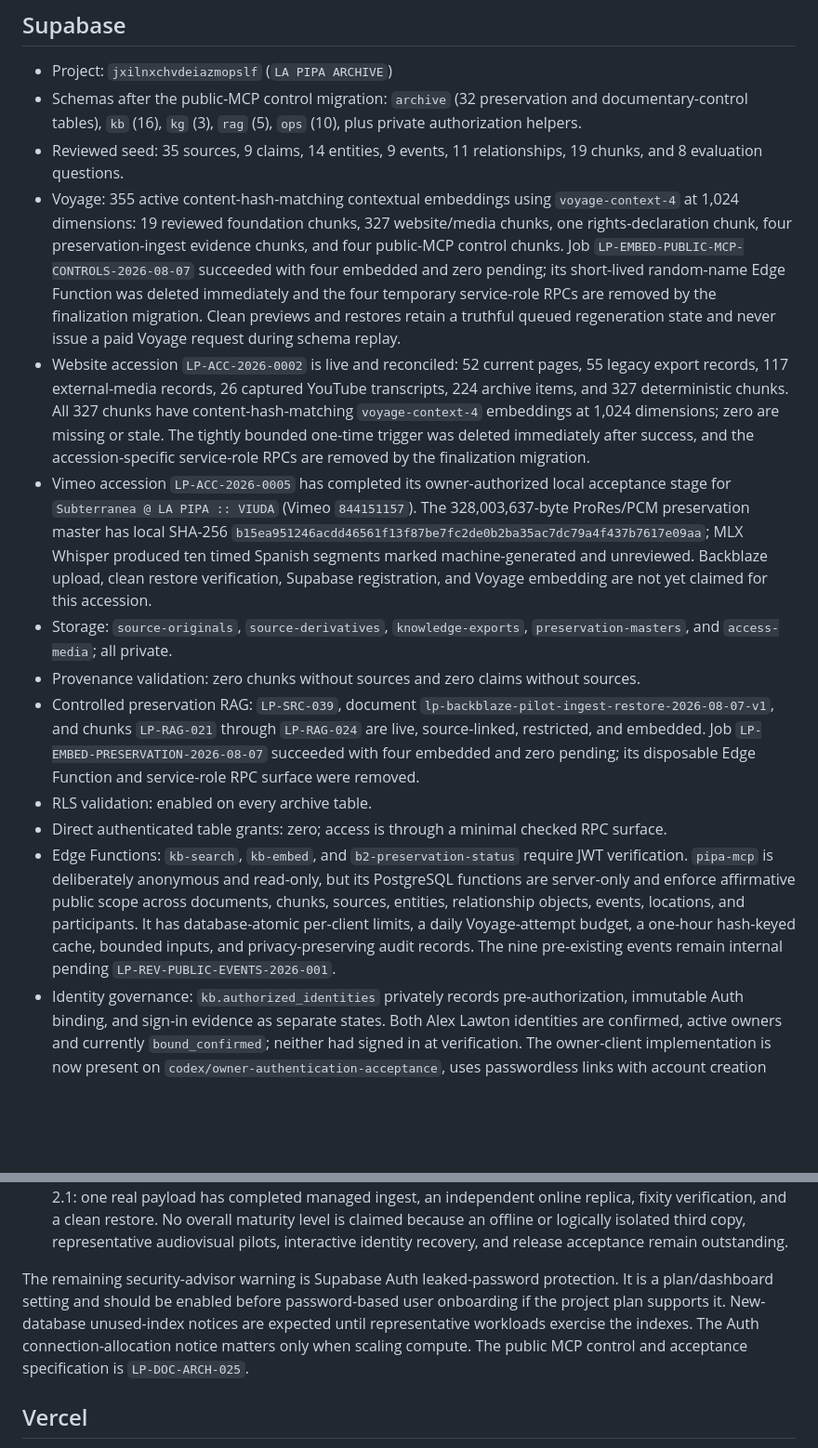
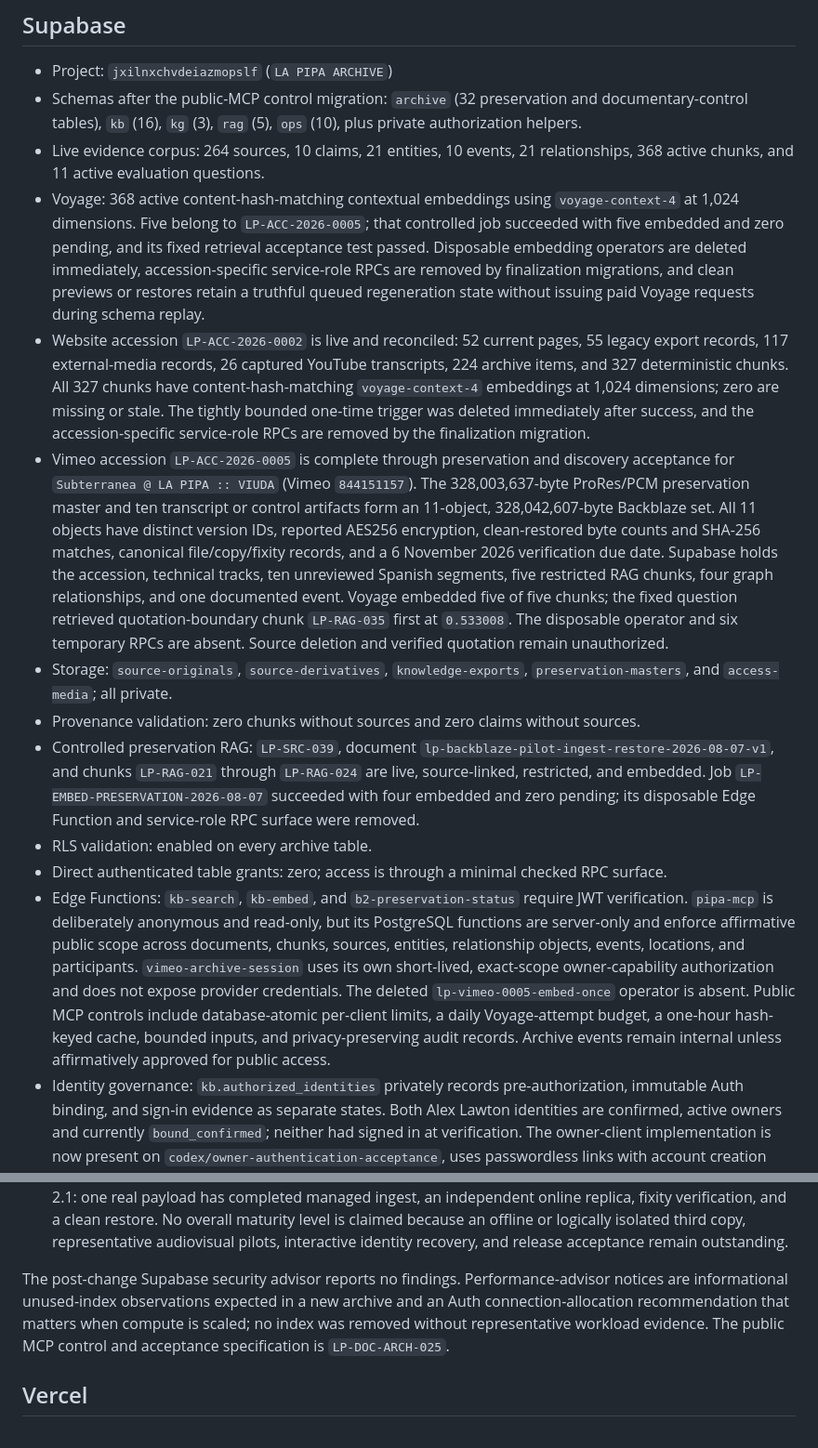
Before and after one commit to alex-lapipa/lapipa.archives, a Markdown page: docs/implementation-status.md, 2 parts joined by grey strips. Shown at 93% size. Drawn GitHub-style; blank space fills up the shorter version.

```diff
--- a/docs/implementation-status.md
+++ b/docs/implementation-status.md
@@ -4,16 +4,16 @@
 
 - Project: `jxilnxchvdeiazmopslf` (`LA PIPA ARCHIVE`)
 - Schemas after the public-MCP control migration: `archive` (32 preservation and documentary-control tables), `kb` (16), `kg` (3), `rag` (5), `ops` (10), plus private authorization helpers.
-- Reviewed seed: 35 sources, 9 claims, 14 entities, 9 events, 11 relationships, 19 chunks, and 8 evaluation questions.
-- Voyage: 355 active content-hash-matching contextual embeddings using `voyage-context-4` at 1,024 dimensions: 19 reviewed foundation chunks, 327 website/media chunks, one rights-declaration chunk, four preservation-ingest evidence chunks, and four public-MCP control chunks. Job `LP-EMBED-PUBLIC-MCP-CONTROLS-2026-08-07` succeeded with four embedded and zero pending; its short-lived random-name Edge Function was deleted immediately and the four temporary service-role RPCs are removed by the finalization migration. Clean previews and restores retain a truthful queued regeneration state and never issue a paid Voyage request during schema replay.
+- Live evidence corpus: 264 sources, 10 claims, 21 entities, 10 events, 21 relationships, 368 active chunks, and 11 active evaluation questions.
+- Voyage: 368 active content-hash-matching contextual embeddings using `voyage-context-4` at 1,024 dimensions. Five belong to `LP-ACC-2026-0005`; that controlled job succeeded with five embedded and zero pending, and its fixed retrieval acceptance test passed. Disposable embedding operators are deleted immediately, accession-specific service-role RPCs are removed by finalization migrations, and clean previews or restores retain a truthful queued regeneration state without issuing paid Voyage requests during schema replay.
 - Website accession `LP-ACC-2026-0002` is live and reconciled: 52 current pages, 55 legacy export records, 117 external-media records, 26 captured YouTube transcripts, 224 archive items, and 327 deterministic chunks. All 327 chunks have content-hash-matching `voyage-context-4` embeddings at 1,024 dimensions; zero are missing or stale. The tightly bounded one-time trigger was deleted immediately after success, and the accession-specific service-role RPCs are removed by the finalization migration.
-- Vimeo accession `LP-ACC-2026-0005` has completed its owner-authorized local acceptance stage for `Subterranea @ LA PIPA :: VIUDA` (Vimeo `844151157`). The 328,003,637-byte ProRes/PCM preservation master has local SHA-256 `b15ea951246acdd46561f13f87be7fc2de0b2ba35ac7dc79a4f437b7617e09aa`; MLX Whisper produced ten timed Spanish segments marked machine-generated and unreviewed. Backblaze upload, clean restore verification, Supabase registration, and Voyage embedding are not yet claimed for this accession.
+- Vimeo accession `LP-ACC-2026-0005` is complete through preservation and discovery acceptance for `Subterranea @ LA PIPA :: VIUDA` (Vimeo `844151157`). The 328,003,637-byte ProRes/PCM preservation master and ten transcript or control artifacts form an 11-object, 328,042,607-byte Backblaze set. All 11 objects have distinct version IDs, reported AES256 encryption, clean-restored byte counts and SHA-256 matches, canonical file/copy/fixity records, and a 6 November 2026 verification due date. Supabase holds the accession, technical tracks, ten unreviewed Spanish segments, five restricted RAG chunks, four graph relationships, and one documented event. Voyage embedded five of five chunks; the fixed question retrieved quotation-boundary chunk `LP-RAG-035` first at `0.533008`. The disposable operator and six temporary RPCs are absent. Source deletion and verified quotation remain unauthorized.
 - Storage: `source-originals`, `source-derivatives`, `knowledge-exports`, `preservation-masters`, and `access-media`; all private.
 - Provenance validation: zero chunks without sources and zero claims without sources.
 - Controlled preservation RAG: `LP-SRC-039`, document `lp-backblaze-pilot-ingest-restore-2026-08-07-v1`, and chunks `LP-RAG-021` through `LP-RAG-024` are live, source-linked, restricted, and embedded. Job `LP-EMBED-PRESERVATION-2026-08-07` succeeded with four embedded and zero pending; its disposable Edge Function and service-role RPC surface were removed.
 - RLS validation: enabled on every archive table.
 - Direct authenticated table grants: zero; access is through a minimal checked RPC surface.
-- Edge Functions: `kb-search`, `kb-embed`, and `b2-preservation-status` require JWT verification. `pipa-mcp` is deliberately anonymous and read-only, but its PostgreSQL functions are server-only and enforce affirmative public scope across documents, chunks, sources, entities, relationship objects, events, locations, and participants. It has database-atomic per-client limits, a daily Voyage-attempt budget, a one-hour hash-keyed cache, bounded inputs, and privacy-preserving audit records. The nine pre-existing events remain internal pending `LP-REV-PUBLIC-EVENTS-2026-001`.
+- Edge Functions: `kb-search`, `kb-embed`, and `b2-preservation-status` require JWT verification. `pipa-mcp` is deliberately anonymous and read-only, but its PostgreSQL functions are server-only and enforce affirmative public scope across documents, chunks, sources, entities, relationship objects, events, locations, and participants. `vimeo-archive-session` uses its own short-lived, exact-scope owner-capability authorization and does not expose provider credentials. The deleted `lp-vimeo-0005-embed-once` operator is absent. Public MCP controls include database-atomic per-client limits, a daily Voyage-attempt budget, a one-hour hash-keyed cache, bounded inputs, and privacy-preserving audit records. Archive events remain internal unless affirmatively approved for public access.
 - Identity governance: `kb.authorized_identities` privately records pre-authorization, immutable Auth binding, and sign-in evidence as separate states. Both Alex Lawton identities are confirmed, active owners and currently `bound_confirmed`; neither had signed in at verification. The owner-client implementation is now present on `codex/owner-authentication-acceptance`, uses passwordless links with account creation disabled, validates the live Auth user and server-side `owner` role, and keeps protected search behind the resulting bearer session. Interactive acceptance remains pending until the branch preview is deployed and Alex opens a link.
 - Temporary bootstrap function and temporary bootstrap secret: removed after the controlled embedding seed.
 - Documentary archive: LP-MAP 1.0 collection hierarchy, item, representation, file, AV track, transcript, rights, PREMIS-style event, fixity, accession, and custody structures are implemented. The root archival control record is `LP-ARCHIVE-001`.
@@ -23,7 +23,7 @@
 - Repository assurance: locked Node 24 build, dependency audit, archive tooling tests, local-link and migration validation, pinned GitHub Actions, Dependabot, and a preservation-aware pull-request checklist.
 - Preservation assessment: `LP-ASSESS-2026-0001` now records partial operating evidence under NDSA Levels 2.1: one real payload has completed managed ingest, an independent online replica, fixity verification, and a clean restore. No overall maturity level is claimed because an offline or logically isolated third copy, representative audiovisual pilots, interactive identity recovery, and release acceptance remain outstanding.
 
-The remaining security-advisor warning is Supabase Auth leaked-password protection. It is a plan/dashboard setting and should be enabled before password-based user onboarding if the project plan supports it. New-database unused-index notices are expected until representative workloads exercise the indexes. The Auth connection-allocation notice matters only when scaling compute. The public MCP control and acceptance specification is `LP-DOC-ARCH-025`.
+The post-change Supabase security advisor reports no findings. Performance-advisor notices are informational unused-index observations expected in a new archive and an Auth connection-allocation recommendation that matters when compute is scaled; no index was removed without representative workload evidence. The public MCP control and acceptance specification is `LP-DOC-ARCH-025`.
 
 ## Vercel
 
```
Also changed, not shown: docs/archive/README.md (+2 -1 lines), docs/archive/vimeo-0005-preservation-ingest-2026-08-08.md (+10 -2 lines).
